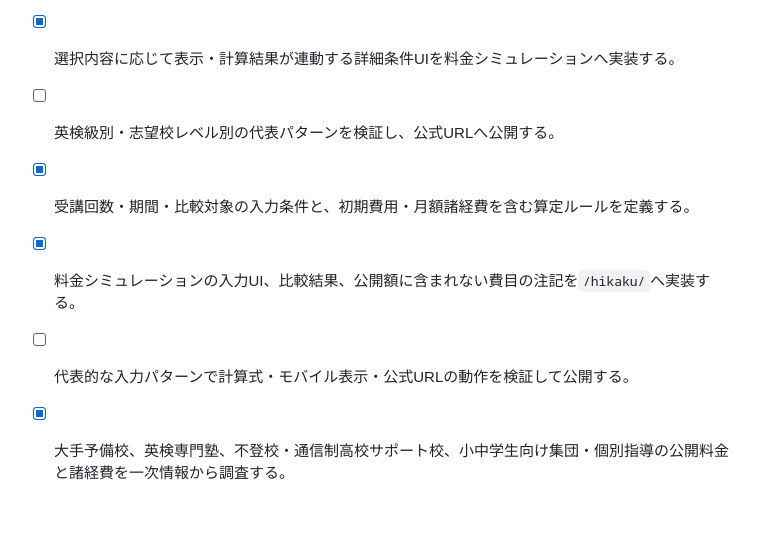
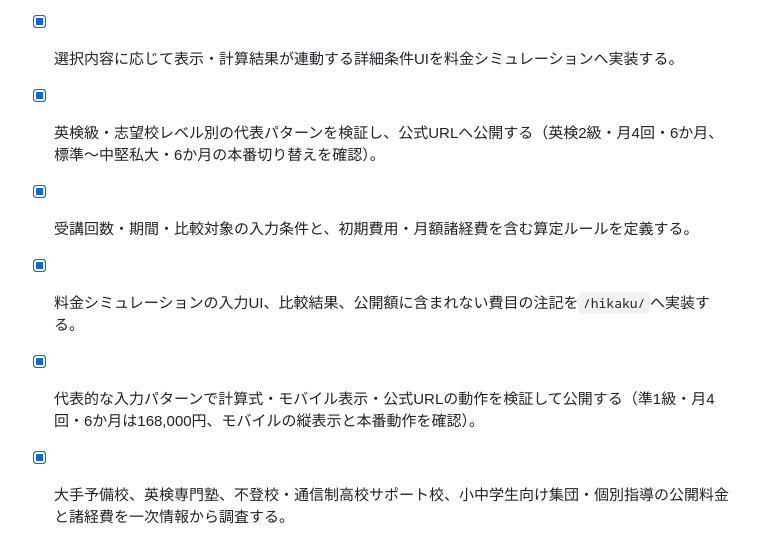
Before and after one commit to k0nan728-web/kateikyoshi-sogo-official, a Markdown page: todo.md, the part around the change. Rendered like a GitHub page; blank space fills up the shorter version.

Commit message:
Record detailed simulator verification

```diff
--- a/todo.md
+++ b/todo.md
@@ -2,10 +2,10 @@
 
 - [x] 英検級・志望校レベル・受講形態ごとの料金モデルと、公開額がない場合の個別相談導線を定義する。
 - [x] 選択内容に応じて表示・計算結果が連動する詳細条件UIを料金シミュレーションへ実装する。
-- [ ] 英検級別・志望校レベル別の代表パターンを検証し、公式URLへ公開する。
+- [x] 英検級・志望校レベル別の代表パターンを検証し、公式URLへ公開する（英検2級・月4回・6か月、標準〜中堅私大・6か月の本番切り替えを確認）。
 - [x] 受講回数・期間・比較対象の入力条件と、初期費用・月額諸経費を含む算定ルールを定義する。
 - [x] 料金シミュレーションの入力UI、比較結果、公開額に含まれない費目の注記を`/hikaku/`へ実装する。
-- [ ] 代表的な入力パターンで計算式・モバイル表示・公式URLの動作を検証して公開する。
+- [x] 代表的な入力パターンで計算式・モバイル表示・公式URLの動作を検証して公開する（準1級・月4回・6か月は168,000円、モバイルの縦表示と本番動作を確認）。
 - [x] 大手予備校、英検専門塾、不登校・通信制高校サポート校、小中学生向け集団・個別指導の公開料金と諸経費を一次情報から調査する。
 - [x] 各サービスの受講頻度・対象学年・入会費・維持費・教材費などの算定条件を明示し、月額・年額換算の比較データを作成する。
 - [x] 授業料以外の諸経費がない個人契約の価値を、根拠・注記を伴う料金比較UIとして`/hikaku/`へ実装する。
```
